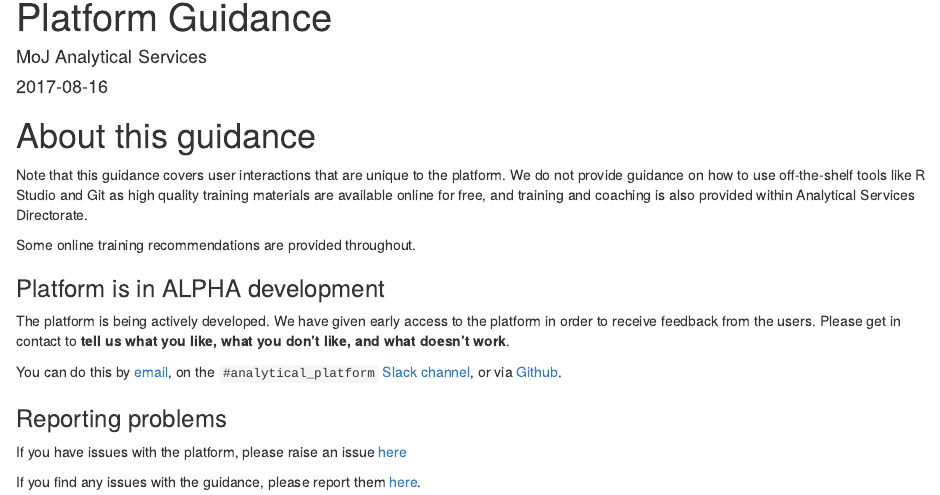
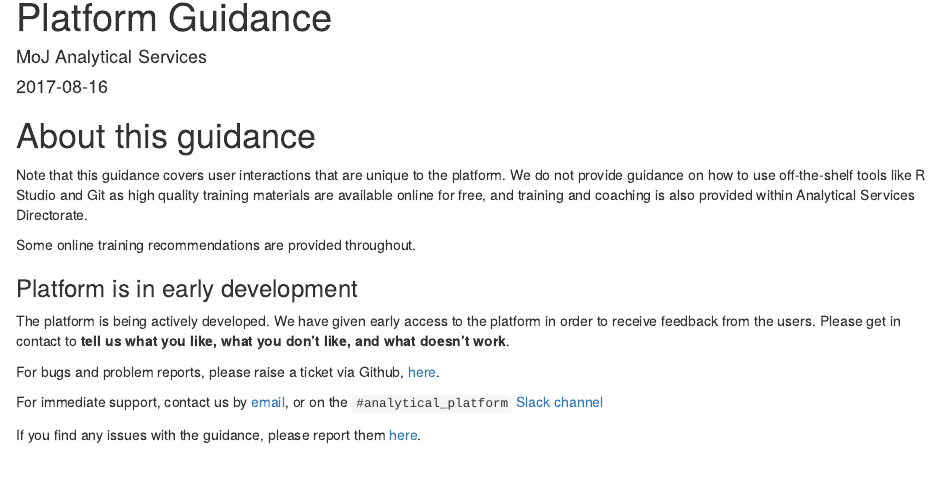
Before and after one commit to moj-analytical-services/platform_user_guidance, an R Markdown document (index.Rmd): the page in a window 1100 px wide, from its top. Rendered offline with R 4.5, knitr and Pandoc, with nearby package versions; drawn as R Markdown's standard HTML page in place of the format the file asks for.

Commit message:
Update index.Rmd

```diff
--- a/index.Rmd
+++ b/index.Rmd
@@ -21,14 +21,11 @@ Note that this guidance covers user interactions that are unique to the platform
 
 Some online training recommendations are provided throughout.
 
-### Platform is in ALPHA development {-}
+### Platform is in early development {-}
 The platform is being actively developed. We have given early access to the platform in order to receive feedback from the users. Please get in contact to **tell us what you like, what you don’t like, and what doesn’t work**.
 
-You can do this by [email](mailto:robin.linacre@digital.justice.gov.uk), on the `#analytical_platform` [Slack channel](https://asdslack.slack.com/messages/C4PF7QAJZ/), or via [Github](https://github.com/ministryofjustice/analytics-platform-ops/issues).
+For bugs and problem reports, please raise a ticket via Github, [here](https://github.com/ministryofjustice/analytics-platform/issues).
 
-
-### Reporting problems {-}
-
-If you have issues with the platform, please raise an issue [here](https://github.com/ministryofjustice/analytics-platform)
+For immediate support, contact us by [email](mailto:robin.linacre@digital.justice.gov.uk), or on the `#analytical_platform` [Slack channel](https://asdslack.slack.com/messages/anaytical_platform/)
 
 If you find any issues with the guidance, please report them [here](https://github.com/moj-analytical-services/platform_user_guidance/issues).
```
